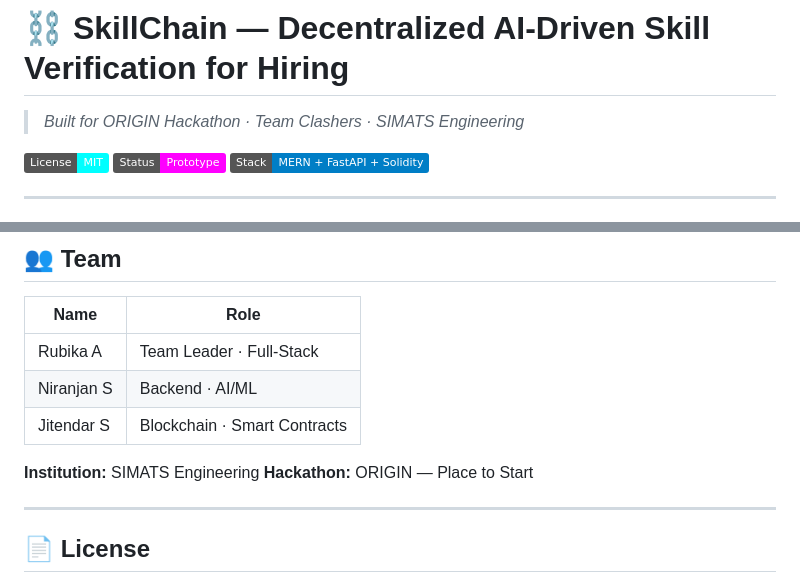
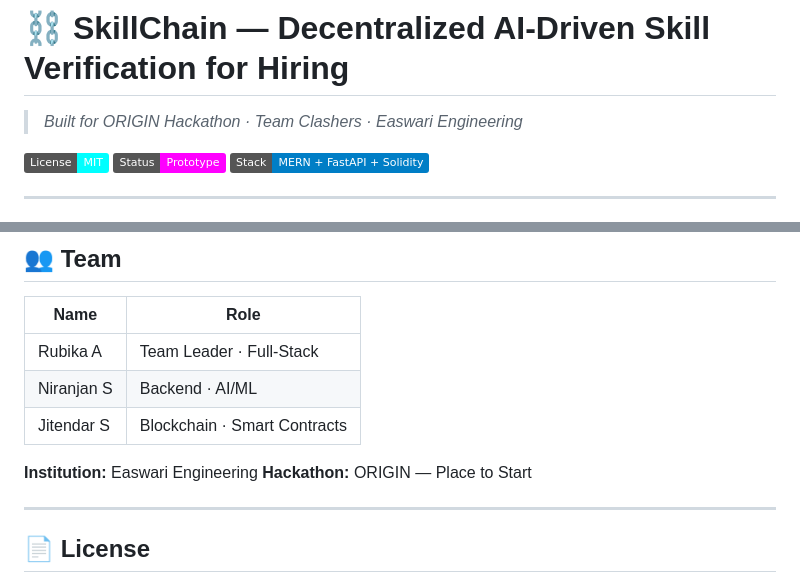
Before and after one commit to Rubii12/skill-chain, a Markdown page: README.md, 2 parts joined by grey strips. Drawn GitHub-style; badges without logos.

Commit message:
Update institution name in README

```diff
--- a/README.md
+++ b/README.md
@@ -1,6 +1,6 @@
 # ⛓️ SkillChain — Decentralized AI-Driven Skill Verification for Hiring
 
-> *Built for ORIGIN Hackathon · Team Clashers · SIMATS Engineering*
+> *Built for ORIGIN Hackathon · Team Clashers · Easwari Engineering*
 
 [![License: MIT](https://img.shields.io/badge/License-MIT-cyan.svg)](LICENSE)
 [![Status](https://img.shields.io/badge/Status-Prototype-magenta.svg)]()
@@ -165,7 +165,7 @@ cd blockchain && npx hardhat compile
 | Niranjan S | Backend · AI/ML |
 | Jitendar S | Blockchain · Smart Contracts |
 
-**Institution:** SIMATS Engineering
+**Institution:** Easwari Engineering
 **Hackathon:** ORIGIN — Place to Start
 
 ---
```
